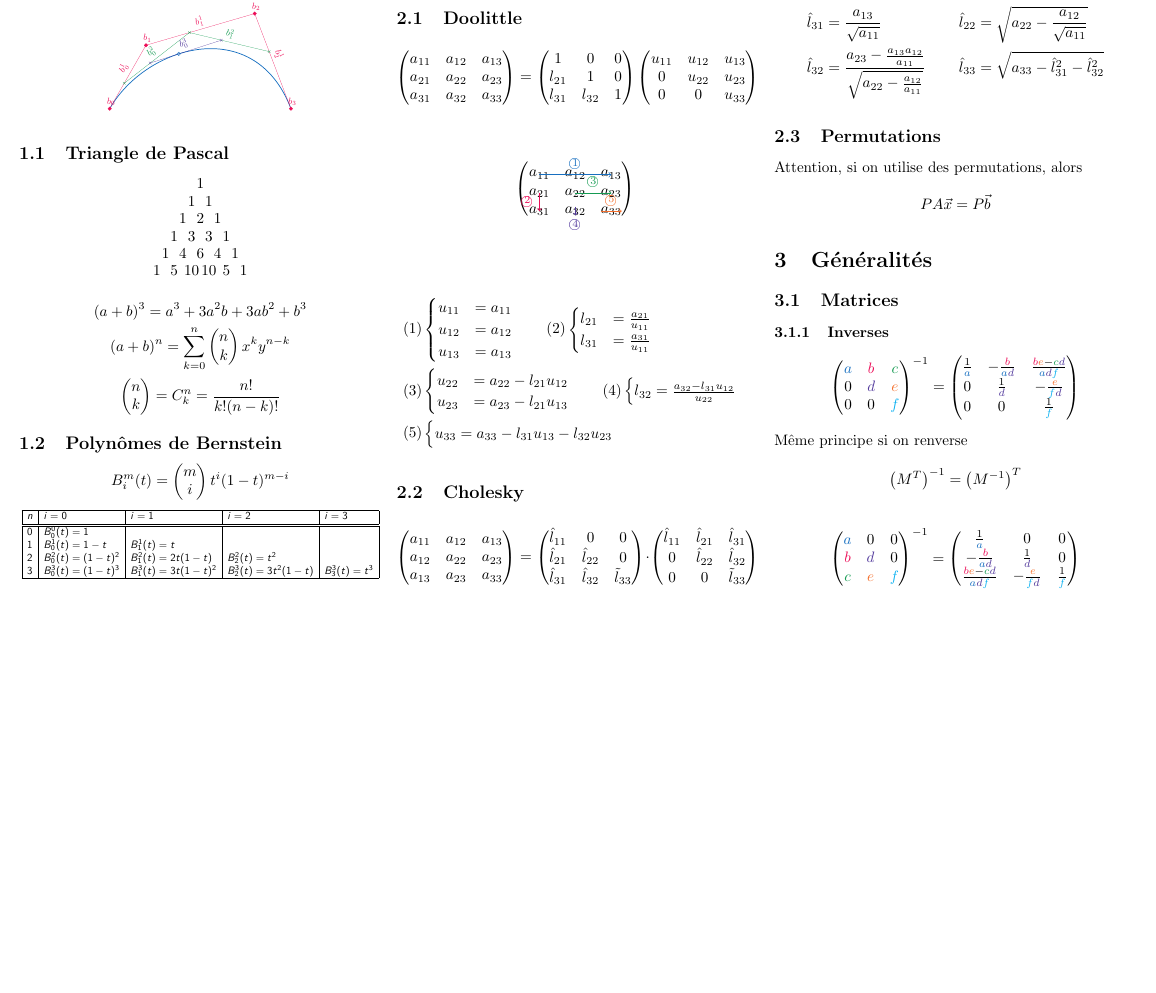
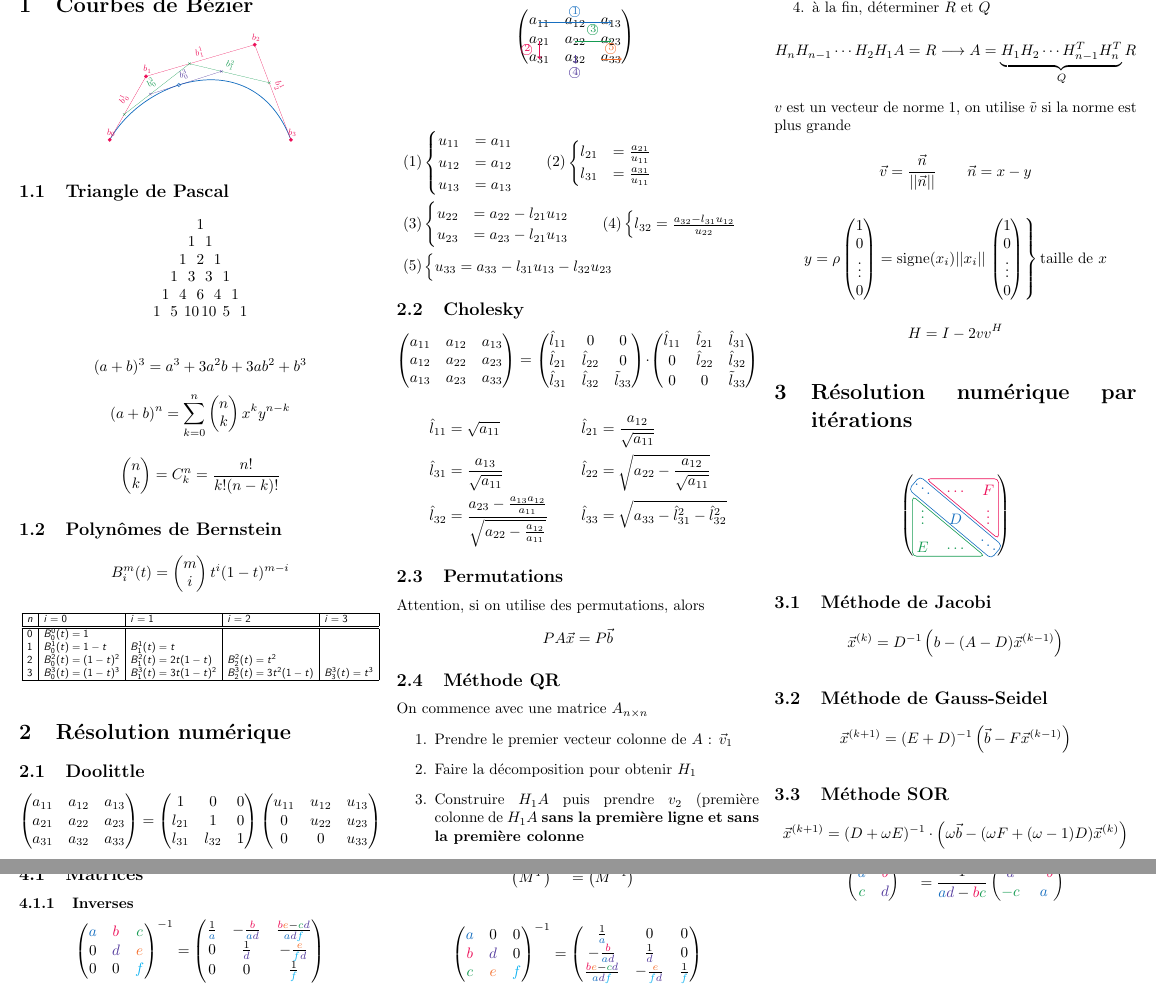
Before and after one commit to SebastienDeriaz/CompAlg_resume, a LaTeX CV (LaTex/resume.tex): part of the page before the commit and two parts of pages 1 and 2 of 2 after it, the two joined at a grey line, cut at the place of the change, the shorter picture padded with empty space. The pictures show the PDF file LaTex/resume.pdf that the author committed with the source.

Commit message:
méthodes itératives + dessin

```diff
--- a/LaTex/resume.tex
+++ b/LaTex/resume.tex
@@ -89,11 +90,34 @@ a_{13} & a_{23} & a_{33}
 \subsection{Permutations}
 Attention, si on utilise des permutations, alors
 $$PA\vec{x}=P\vec{b}$$
-
-
-
-
-
+\subsection{Méthode QR}
+On commence avec une matrice $A_{n\times n}$
+\begin{enumerate}
+\item Prendre le premier vecteur colonne de $A$ : $\vec{v}_1$
+\item Faire la décomposition pour obtenir $H_1$
+\item Construire $H_1A$ puis prendre $v_2$ (première colonne de $H_1A$ \textbf{sans la première ligne et sans la première colonne}
+\item à la fin, déterminer $R$ et $Q$
+\end{enumerate}
+$$H_nH_{n-1}\cdots H_2H_1A=R\longrightarrow A=\underbrace{H_1H_2\cdots H_{n-1}^TH_n^T}_{Q}R$$
+$v$ est un vecteur de norme $1$, on utilise $\tilde{v}$ si la norme est plus grande
+$$\vec{v}=\frac{\vec{n}}{\abs{\abs{\vec{n}}}}\qquad \vec{n}=x-y$$
+$$y=\rho\begin{pmatrix}
+1\\0\\\vdots\\0
+\end{pmatrix}=\text{signe}(x_i)\abs{\abs{x_i}}\left.\begin{pmatrix}
+1\\0\\\vdots\\0
+\end{pmatrix}\right\rbrace\text{taille de }x$$
+$$H=I-2vv^{H}$$
+\section{Résolution numérique par itérations}
+\begin{figure}[H]
+\centering
+\includegraphics[scale=1,page=1]{drwg_2.pdf}
+\end{figure}
+\subsection{Méthode de Jacobi}
+$$\vec{x}^{(k)}=D^{-1}\left(b-(A-D)\vec{x}^{(k-1)}\right)$$
+\subsection{Méthode de Gauss-Seidel}
+$$\vec{x}^{(k+1)}=(E+D)^{-1}\left(\vec{b}-F\vec{x}^{(k-1)}\right)$$
+\subsection{Méthode SOR}
+$$\vec{x}^{(k+1)}=(D+\omega E)^{-1}\cdot \left(\omega \vec{b}-(\omega F+(\omega-1)D)\vec{x}^{(k)}\right)$$
 \section{Généralités}
 \subsection{Matrices}
 \subsubsection{Inverses}
```
Also changed, not shown: LaTex/drwg_2.tex (added, +14 -0 lines), LaTex/drwg_2.pdf (added), LaTex/resume.pdf, LaTex/resume.tex (9 more changed lines).
